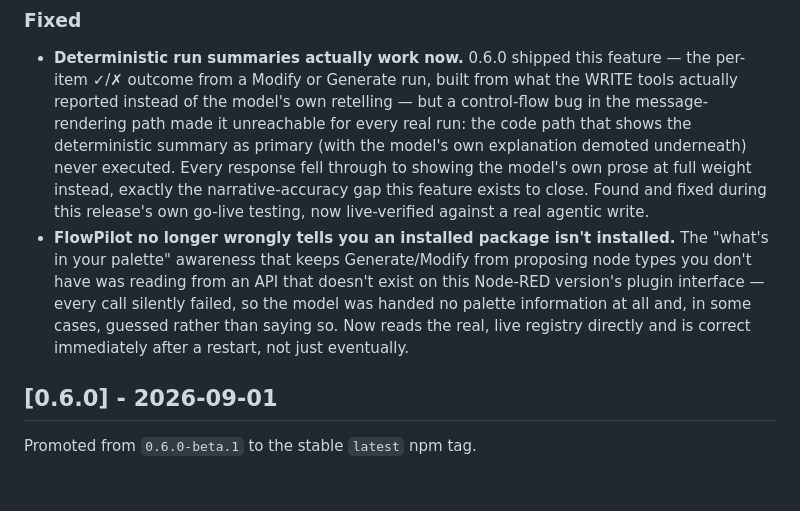
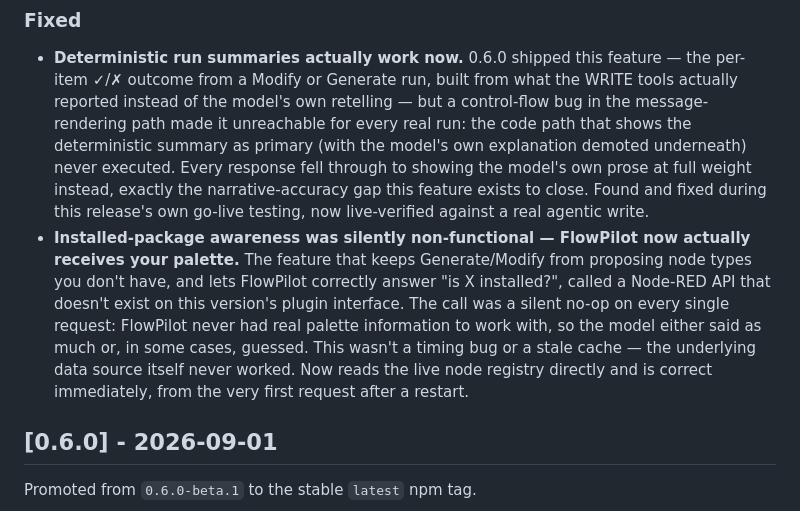
Before and after one commit to manny-est/flowpilot, a Markdown page: CHANGELOG.md, the part around the change. Drawn GitHub-style; blank space fills up the shorter version.

Commit message:
Reframe 0.6.1 CHANGELOG entry per architect review
The real story for Fix 2 isn't a cache race — it's that installed-
package awareness never worked at all on this Node-RED version (the
API call was a silent no-op every time). Made that the lead, not a
secondary detail.

Co-Authored-By: Claude Sonnet 5 <noreply@anthropic.com>

```diff
--- a/CHANGELOG.md
+++ b/CHANGELOG.md
@@ -16,14 +16,17 @@ All notable changes to FlowPilot are documented here.
   instead, exactly the narrative-accuracy gap this feature exists to
   close. Found and fixed during this release's own go-live testing,
   now live-verified against a real agentic write.
-- **FlowPilot no longer wrongly tells you an installed package isn't
-  installed.** The "what's in your palette" awareness that keeps
-  Generate/Modify from proposing node types you don't have was reading
-  from an API that doesn't exist on this Node-RED version's plugin
-  interface — every call silently failed, so the model was handed no
-  palette information at all and, in some cases, guessed rather than
-  saying so. Now reads the real, live registry directly and is
-  correct immediately after a restart, not just eventually.
+- **Installed-package awareness was silently non-functional — FlowPilot
+  now actually receives your palette.** The feature that keeps
+  Generate/Modify from proposing node types you don't have, and lets
+  FlowPilot correctly answer "is X installed?", called a Node-RED API
+  that doesn't exist on this version's plugin interface. The call was
+  a silent no-op on every single request: FlowPilot never had real
+  palette information to work with, so the model either said as much
+  or, in some cases, guessed. This wasn't a timing bug or a stale
+  cache — the underlying data source itself never worked. Now reads
+  the live node registry directly and is correct immediately, from
+  the very first request after a restart.
 
 ## [0.6.0] - 2026-09-01
 
```
